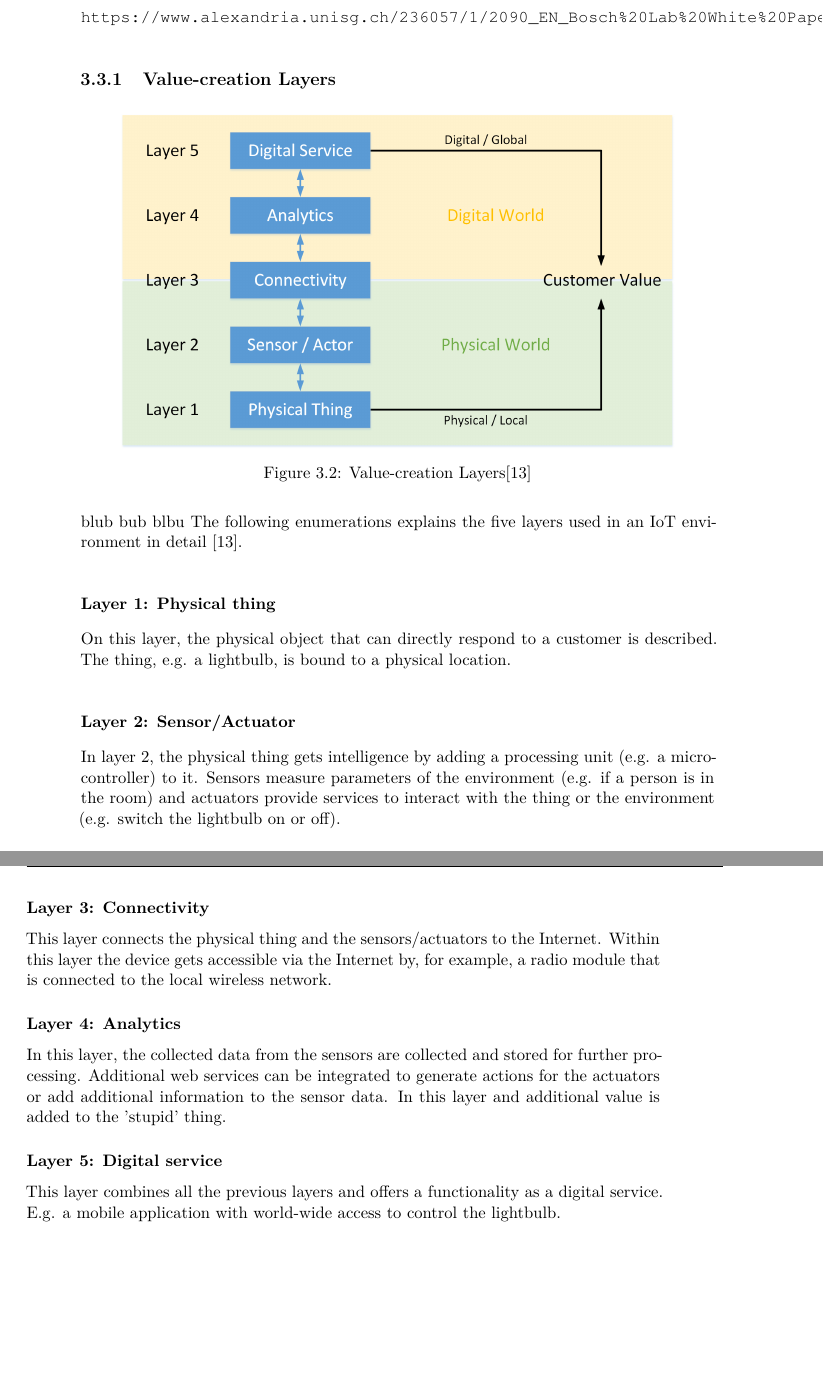
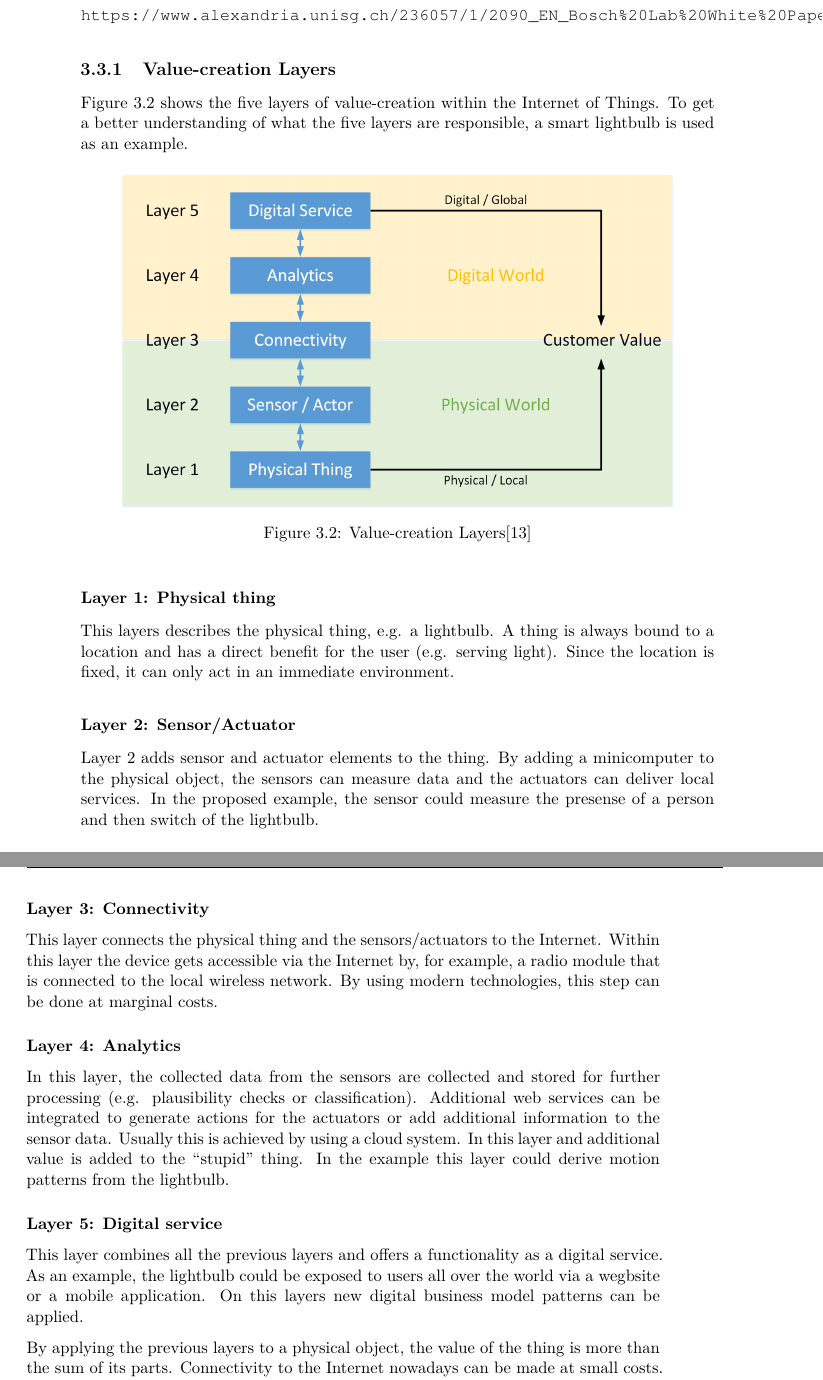
Before and after one commit to cauzy/masterthesis, a LaTeX thesis (thesis.tex, which reads chapters/theo.tex): two parts of pages 30 and 31 of 48, joined at a grey line, cut so that both start at the same text, the shorter picture padded with empty space. The pictures show the PDF file thesis.pdf that the author committed with the source.

Commit message:
Signed-off-by: unknown <JennyM@JennyM.gins.local>

```diff
--- a/chapters/theo.tex
+++ b/chapters/theo.tex
@@ -204,19 +204,19 @@ By adding computational intelligence to a physical object, the value of the ``Th
 \url{https://www.alexandria.unisg.ch/236057/1/2090_EN_Bosch%20Lab%20White%20Paper%20GM%20im%20IOT%201_2.pdf}
 \subsection{Value-creation Layers}
 
+Figure \ref{fig:value_creation_layers} shows the five layers of value-creation within the Internet of Things. To get a better understanding of what the five layers are responsible for, a smart lightbulb is used as an example.
+
 \begin{figure}[h]
 	\centering
 		\includegraphics[scale=0.5]{graphics/iot_layers.eps}
 	\caption{Value-creation Layers\cite{iotfleisch}}
 	\label{fig:value_creation_layers}
 \end{figure}
-blub bub blbu
-The following enumerations explains the five layers used in an IoT environment in detail \cite{iotfleisch}.
 
 \subsubsection{Layer 1: Physical thing}
-On this layer, the physical object that can directly respond to a customer is described. The thing, e.g. a lightbulb, is bound to a physical location.
+This layers describes the physical thing, e.g. a lightbulb. A thing is always bound to a location and has a direct benefit for the user (e.g. serving light). Since the location is fixed, it can only act in an immediate environment.
 
 \subsubsection{Layer 2: Sensor/Actuator}
-In layer 2, the physical thing gets intelligence by adding a processing unit (e.g. a microcontroller) to it. Sensors measure parameters of the environment (e.g. if a person is in the room) and actuators provide services to interact with the thing or the environment (e.g. switch the lightbulb on or off).
+Layer 2 adds sensor and actuator elements to the thing. By adding a minicomputer to the physical object, the sensors can measure data and the actuators can deliver local services. In the proposed example, the sensor could measure the presense of a person and then switch of the lightbulb.
 
 \subsubsection{Layer 3: Connectivity}
@@ -224,9 +224,13 @@ This layer connects the physical thing and the sensors/actuators to the Internet
 
 \subsubsection{Layer 4: Analytics}
-In this layer, the collected data from the sensors are collected and stored for further processing. Additional web services can be integrated to generate actions for the actuators or add additional information to the sensor data. In this layer and additional value is added to the 'stupid' thing.
+In this layer, the collected data from the sensors are collected and stored for further processing (e.g. plausibility checks or classification). Additional web services can be integrated to generate actions for the actuators or add additional information to the sensor data. Usually this is achieved by using a cloud system. In this layer and additional value is added to the ``stupid'' thing. In the example this layer could derive motion patterns from the lightbulb.
 
 \subsubsection{Layer 5: Digital service}
-This layer combines all the previous layers and offers a functionality as a digital service. E.g. a mobile application with world-wide access to control the lightbulb.
+This layer combines all the previous layers and offers a functionality as a digital service. As an example, the lightbulb could be exposed to users all over the world via a wegbsite or a mobile application. On this layers new digital business model patterns can be applied.
+
+By applying the previous layers to a physical object, the value of the thing is more than the sum of its parts. Connectivity to the Internet nowadays can be made at small costs. One important thing is, that the layers are not independent of each other. The flow of information has to pass the five layers always in both directions in order to ensure the additional value of the product.
+
+\subsection{Business model patterns}
 
 \subsection{Comparision with 'Industrial Internet of Things'}
 
```
Also changed, not shown: thesis.pdf, chapters/theo.tex (5 more changed lines), 4 other files.
